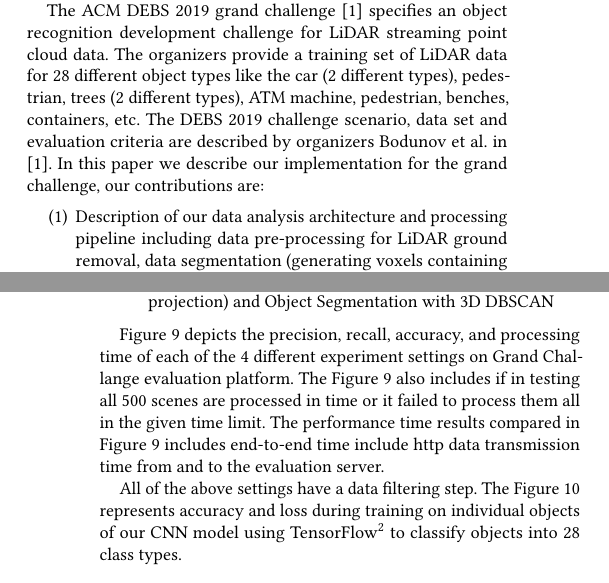
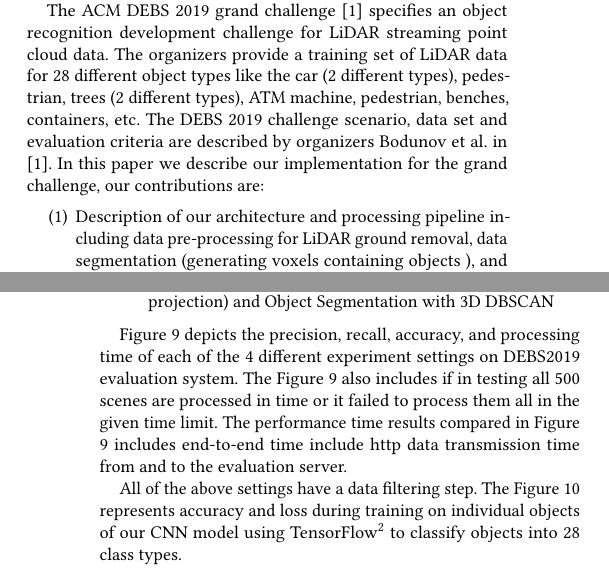
Before and after one commit to kiat/debs2019, a LaTeX paper (paper/main.tex, which reads paper/evaluation.tex): two parts of the columns of pages 1 and 5 of 6, joined at a grey line, cut so that both start at the same text. Compiled offline with pdfLaTeX.

Commit message:
changes to our contrib and eval sections

```diff
--- a/paper/evaluation.tex
+++ b/paper/evaluation.tex
@@ -21,7 +21,7 @@ setups:
 \end{enumerate}
 
 Figure \ref{fig:evaluation2} depicts the precision, recall, accuracy, and processing time of each of the 4 different experiment settings on
-Grand Challange evaluation platform. The Figure \ref{fig:evaluation2} also includes if in testing
+DEBS2019 evaluation system. The Figure \ref{fig:evaluation2} also includes if in testing
 all 500 scenes are processed in time or it failed to process them all in the given time limit. The
 performance time results compared in Figure \ref{fig:evaluation2} includes end-to-end time include
 http  data transmission time from and to the evaluation server.
--- a/paper/main.tex
+++ b/paper/main.tex
@@ -229,7 +229,8 @@ In this paper we describe our implementation for the grand challenge, our contri
 
 \begin{enumerate}
 
-  \item Description of our data analysis architecture and processing pipeline including data pre-processing for LiDAR ground removal,
+  \item Description of our %data analysis
+  architecture and processing pipeline including data pre-processing for LiDAR ground removal,
   data segmentation (generating voxels containing objects ), and multi-class object classification  (Sec.  \ref{sec:Architecture}).
   \item Experimental evaluation and comparisons of different data processing architectures, different data models to achieve high
   accuracy and real-time data processing (Sec. \ref{sec:Evaluation}).
```
